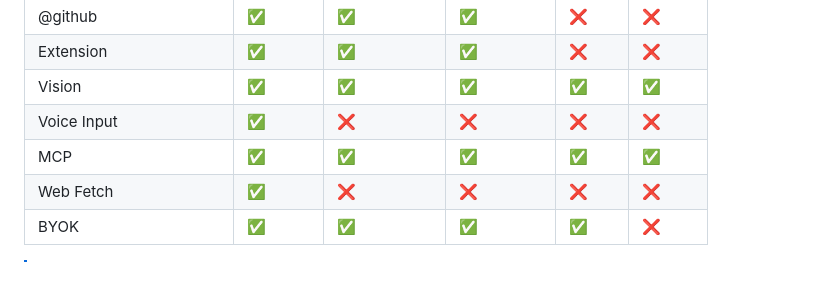
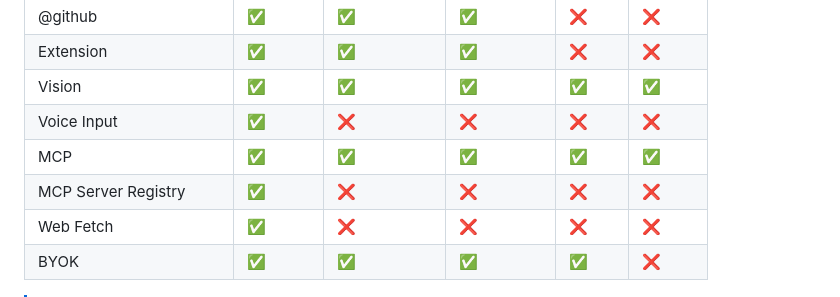
Before and after one commit to jacwu/github-materials, a Markdown page: github-copilot-features-status/copilot-ide-features.md, the part around one of its changes. Rendered like a GitHub page.

```diff
--- a/github-copilot-features-status/copilot-ide-features.md
+++ b/github-copilot-features-status/copilot-ide-features.md
@@ -42,6 +42,7 @@
 | Vision                   | ✅             | ✅             | ✅             | ✅     | ✅       |
 | Voice Input              | ✅             | ❌             | ❌             | ❌     | ❌       |
 | MCP                      | ✅             | ✅             | ✅             | ✅     | ✅       |
+| MCP Server Registry      | ✅             | ❌             | ❌             | ❌     | ❌       |
 | Web Fetch                | ✅             | ❌             | ❌             | ❌     | ❌       |
 | BYOK                     | ✅             | ✅             | ✅             | ✅     | ❌       |
 
```
Also changed, not shown: other parts of github-copilot-features-status/copilot-ide-features.md (+1 -1 lines), .github/chatmodes/uxanalysis.chatmode.md (+3 -3 lines).
